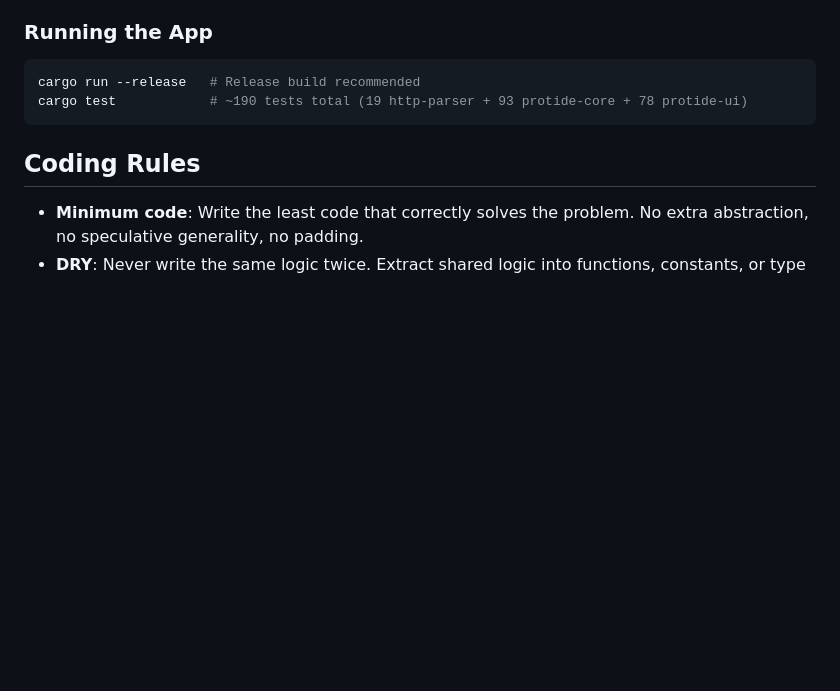
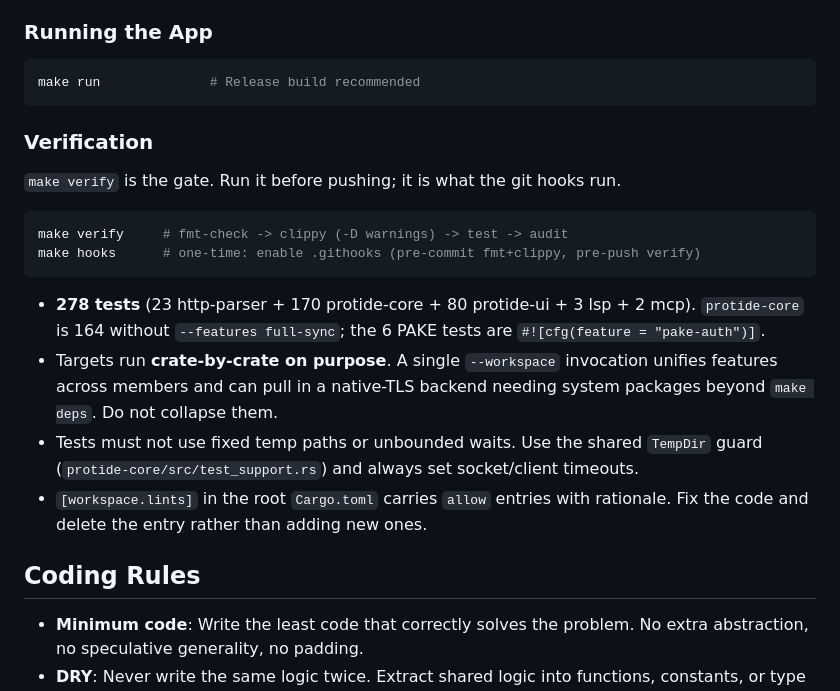
Before and after one commit to dreygur/protide, a Markdown page: CLAUDE.md, the part around the change. GitHub-like rendering; blank space fills up the shorter version.

Commit message:
docs: record the verification gate in CLAUDE.md
The test count was stale (~190 vs the real 278) and no verification step was
documented at all. Adds `make verify`, the real per-crate counts, the
full-sync feature caveat, and - importantly - why the make targets are
crate-by-crate, so that is not "simplified" into a broken build later.

````diff
--- a/CLAUDE.md
+++ b/CLAUDE.md
@@ -167,9 +167,28 @@ protide/
 
 ### Running the App
 ```bash
-cargo run --release   # Release build recommended
-cargo test            # ~190 tests total (19 http-parser + 93 protide-core + 78 protide-ui)
+make run              # Release build recommended
 ```
+
+### Verification
+
+`make verify` is the gate. Run it before pushing; it is what the git hooks run.
+
+```bash
+make verify     # fmt-check -> clippy (-D warnings) -> test -> audit
+make hooks      # one-time: enable .githooks (pre-commit fmt+clippy, pre-push verify)
+```
+
+- **278 tests** (23 http-parser + 170 protide-core + 80 protide-ui + 3 lsp + 2 mcp).
+  `protide-core` is 164 without `--features full-sync`; the 6 PAKE tests are
+  `#![cfg(feature = "pake-auth")]`.
+- Targets run **crate-by-crate on purpose**. A single `--workspace` invocation unifies
+  features across members and can pull in a native-TLS backend needing system packages
+  beyond `make deps`. Do not collapse them.
+- Tests must not use fixed temp paths or unbounded waits. Use the shared `TempDir` guard
+  (`protide-core/src/test_support.rs`) and always set socket/client timeouts.
+- `[workspace.lints]` in the root `Cargo.toml` carries `allow` entries with rationale.
+  Fix the code and delete the entry rather than adding new ones.
 
 ## Coding Rules
 
````
